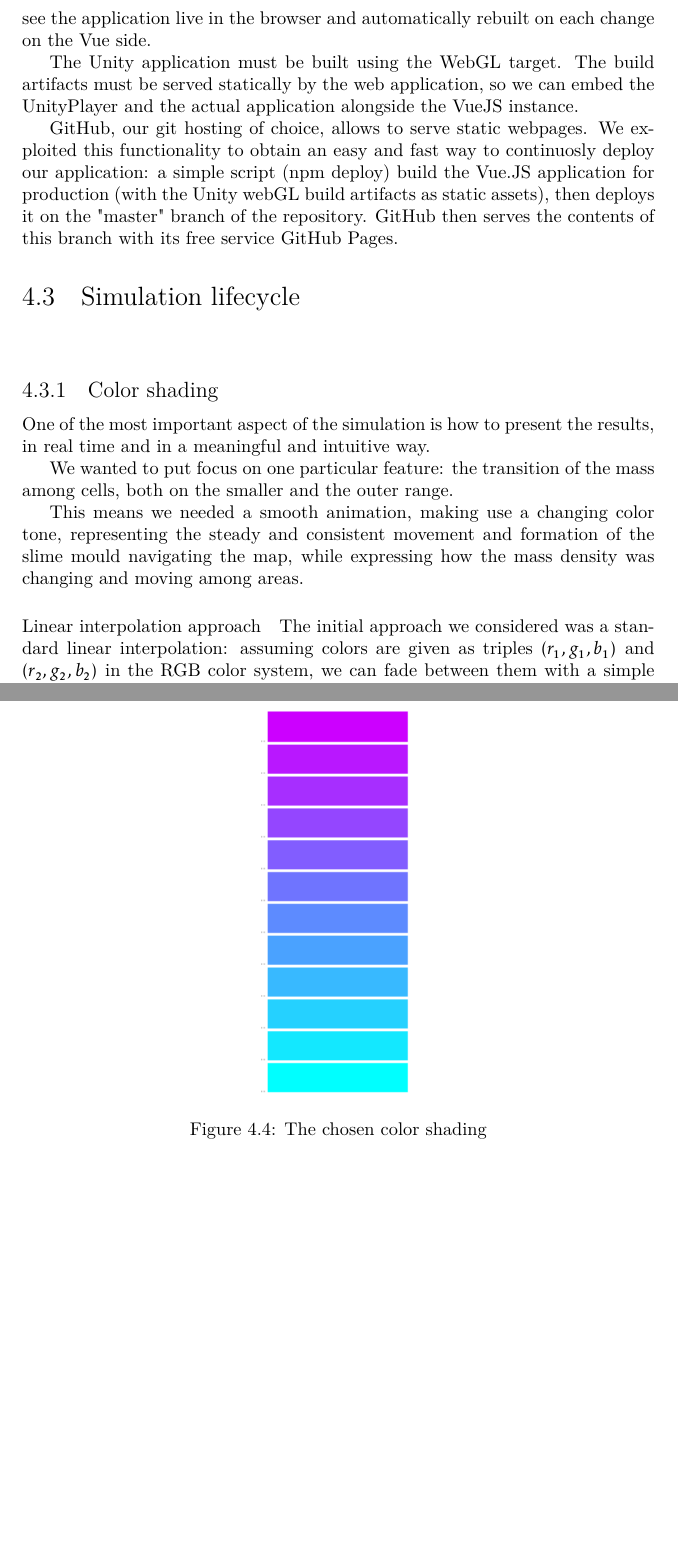
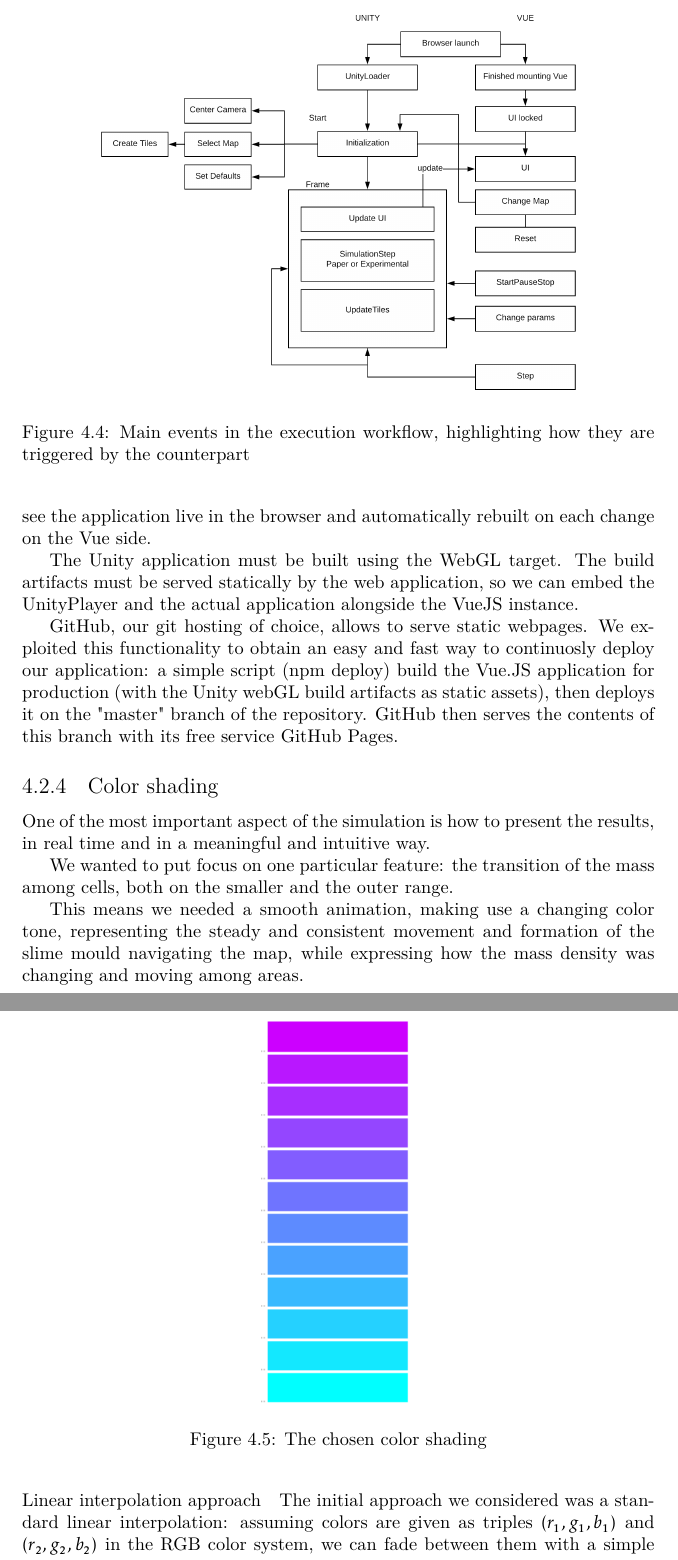
Before and after one commit to avivace/Physarum, a LaTeX document (docs/report.tex, which reads docs/4_implementation.tex): two parts of pages 32 and 33 of 55, joined at a grey line, cut at the place of the change, the shorter picture padded with empty space. Compiled offline with XeLaTeX.

Commit message:
Add events diagram

```diff
--- a/docs/4_implementation.tex
+++ b/docs/4_implementation.tex
@@ -145,10 +145,14 @@ The Unity application must be built using the WebGL target. The build artifacts
 
 GitHub, our git hosting of choice, allows to serve static webpages. We exploited this functionality to obtain an easy and fast way to continuosly deploy our application: a simple script (\texttt{npm deploy}) build the Vue.JS application for production (with the Unity webGL build artifacts as static assets), then deploys it on the "master" branch of the repository. GitHub then serves the contents of this branch with its free service GitHub Pages.
 
-\section{Simulation lifecycle}
 
+\begin{figure*}
+  \centering
+    \includegraphics[width=0.8\textwidth]{events}%
 
-\paragraph{}
+  \caption{Main events in the execution workflow, highlighting how they are triggered by the counterpart}
+  \label{fig:events}
+\end{figure*}
 
 \subsection{Color shading}
 
```
Also changed, not shown: docs/events.png (added).
